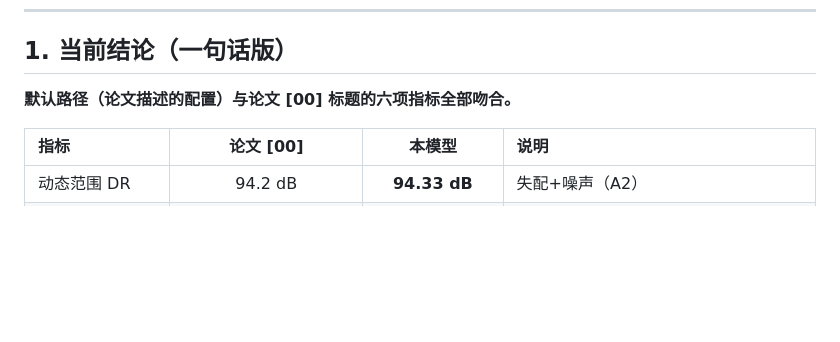
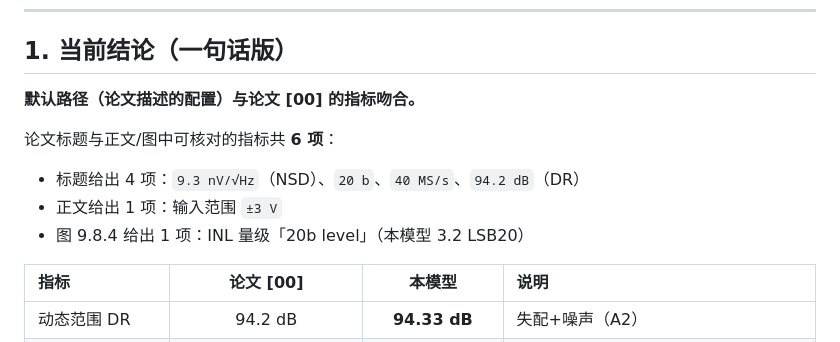
Before and after one commit to defineiocc02/20bit_SAR_ADC_Behaviour_Verification, a Markdown page: README.md, the part around the change. GitHub-like rendering; blank space fills up the shorter version.

Commit message:
docs: 把"六项指标"的说法改成可逐项核对的出处
## 问题
README 写"与论文 [00] 标题的六项指标全部吻合"，但：
1. 表格实际只有 5 行
2. 论文**标题**只有 4 项（9.3nV/rtHz、20b、40MS/s、94.2dB DR）
   —— 输入范围来自正文，INL 来自图 9.8.4，都不在标题里

## 修正
拆成三句，每项标注出处：
- 标题给出 4 项
- 正文给出 1 项（±3V）
- 图 9.8.4 给出 1 项（INL 量级）
合计 6 项，与表格 5 行（分辨率/采样率合并为一行）一致。

## 为什么值得改
"六项全部吻合"是一个**无法逐项核对**的说法：
读者数表格会数出 5 行，去论文标题找会只找到 4 项。
结论正确（指标确实吻合）但表述模糊，容易被当成夸大。

测试 1761 passed；工程自检 7/7。

```diff
--- a/README.md
+++ b/README.md
@@ -39,7 +39,13 @@ SKIP_HEAVY=1 PYTHON=python3 bash tools/verify_clean_clone.sh # 跳过重活，
 
 ## 1. 当前结论（一句话版）
 
-**默认路径（论文描述的配置）与论文 [00] 标题的六项指标全部吻合。**
+**默认路径（论文描述的配置）与论文 [00] 的指标吻合。**
+
+论文标题与正文/图中可核对的指标共 **6 项**：
+
+* 标题给出 4 项：`9.3 nV/√Hz`（NSD）、`20 b`、`40 MS/s`、`94.2 dB`（DR）
+* 正文给出 1 项：输入范围 `±3 V`
+* 图 9.8.4 给出 1 项：INL 量级「20b level」（本模型 3.2 LSB20）
 
 | 指标 | 论文 [00] | 本模型 | 说明 |
 |:---|:---:|:---:|:---|
```
